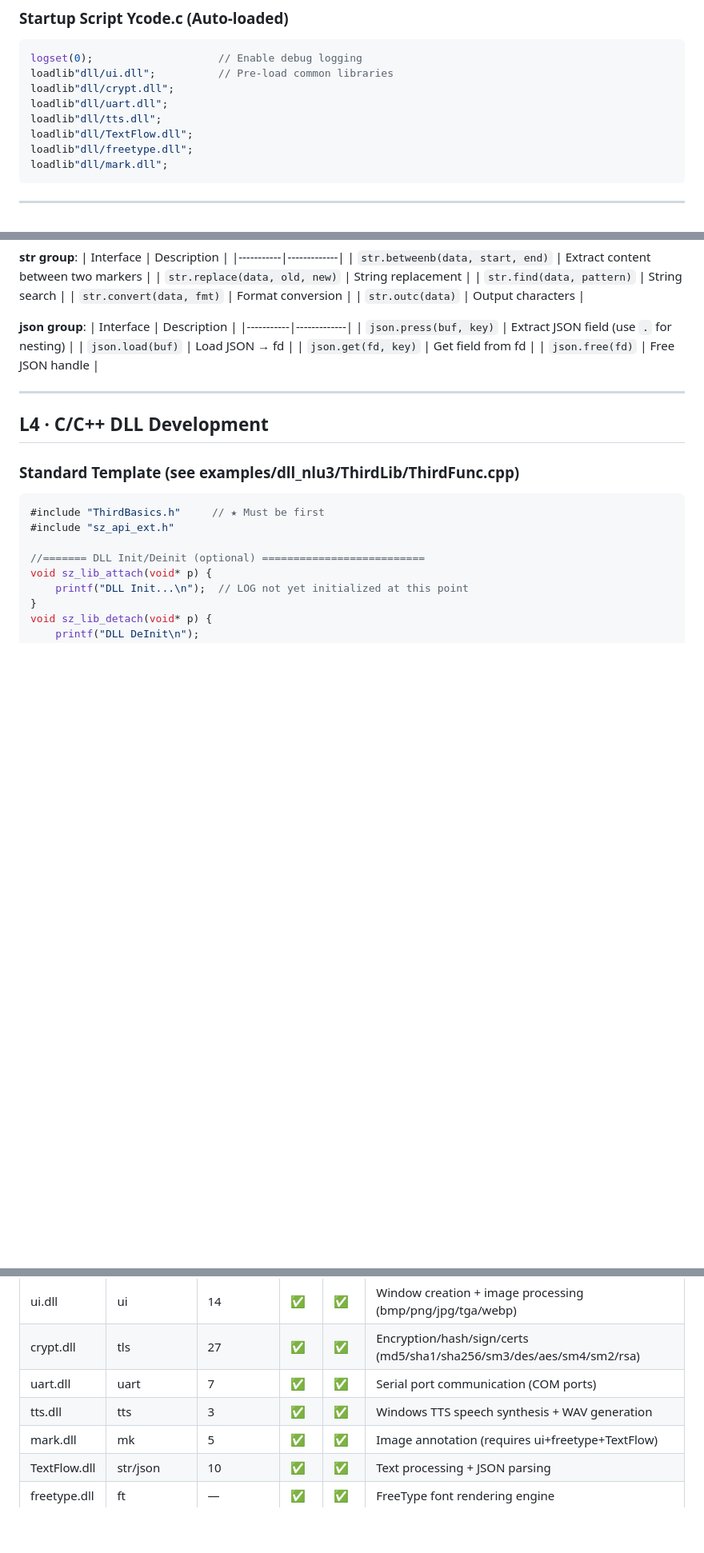
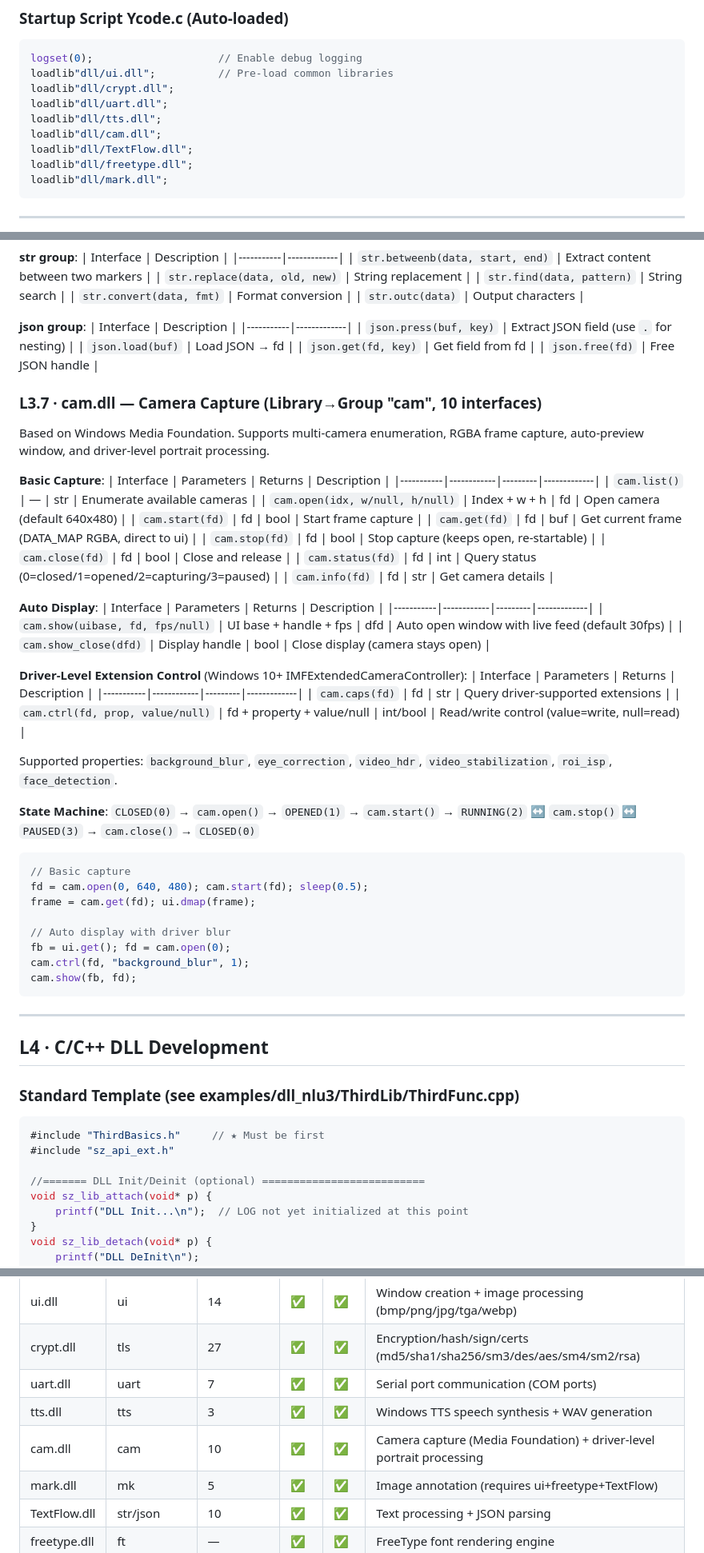
Before and after one commit to zhiye-lang/nlurh, a Markdown page: .claude/skills/nlu.md, 3 parts joined by grey strips. Shown at 80% size. Drawn GitHub-style; blank space fills up the shorter version.

Commit message:
Skill: Synchronously add camera information

````diff
--- a/.claude/skills/nlu.md
+++ b/.claude/skills/nlu.md
@@ -27,6 +27,7 @@ loadlib"dll/ui.dll";          // Pre-load common libraries
 loadlib"dll/crypt.dll";
 loadlib"dll/uart.dll";
 loadlib"dll/tts.dll";
+loadlib"dll/cam.dll";
 loadlib"dll/TextFlow.dll";
 loadlib"dll/freetype.dll";
 loadlib"dll/mark.dll";
@@ -284,6 +285,49 @@ Depends on ui + freetype + TextFlow.
 | `json.get(fd, key)` | Get field from fd |
 | `json.free(fd)` | Free JSON handle |
 
+### L3.7 · cam.dll — Camera Capture (Library→Group "cam", 10 interfaces)
+
+Based on Windows Media Foundation. Supports multi-camera enumeration, RGBA frame capture, auto-preview window, and driver-level portrait processing.
+
+**Basic Capture**:
+| Interface | Parameters | Returns | Description |
+|-----------|------------|---------|-------------|
+| `cam.list()` | — | str | Enumerate available cameras |
+| `cam.open(idx, w/null, h/null)` | Index + w + h | fd | Open camera (default 640x480) |
+| `cam.start(fd)` | fd | bool | Start frame capture |
+| `cam.get(fd)` | fd | buf | Get current frame (DATA_MAP RGBA, direct to ui) |
+| `cam.stop(fd)` | fd | bool | Stop capture (keeps open, re-startable) |
+| `cam.close(fd)` | fd | bool | Close and release |
+| `cam.status(fd)` | fd | int | Query status (0=closed/1=opened/2=capturing/3=paused) |
+| `cam.info(fd)` | fd | str | Get camera details |
+
+**Auto Display**:
+| Interface | Parameters | Returns | Description |
+|-----------|------------|---------|-------------|
+| `cam.show(uibase, fd, fps/null)` | UI base + handle + fps | dfd | Auto open window with live feed (default 30fps) |
+| `cam.show_close(dfd)` | Display handle | bool | Close display (camera stays open) |
+
+**Driver-Level Extension Control** (Windows 10+ IMFExtendedCameraController):
+| Interface | Parameters | Returns | Description |
+|-----------|------------|---------|-------------|
+| `cam.caps(fd)` | fd | str | Query driver-supported extensions |
+| `cam.ctrl(fd, prop, value/null)` | fd + property + value/null | int/bool | Read/write control (value=write, null=read) |
+
+Supported properties: `background_blur`, `eye_correction`, `video_hdr`, `video_stabilization`, `roi_isp`, `face_detection`.
+
+**State Machine**: `CLOSED(0)` → `cam.open()` → `OPENED(1)` → `cam.start()` → `RUNNING(2)` ↔ `cam.stop()` ↔ `PAUSED(3)` → `cam.close()` → `CLOSED(0)`
+
+```c
+// Basic capture
+fd = cam.open(0, 640, 480); cam.start(fd); sleep(0.5);
+frame = cam.get(fd); ui.dmap(frame);
+
+// Auto display with driver blur
+fb = ui.get(); fd = cam.open(0);
+cam.ctrl(fd, "background_blur", 1);
+cam.show(fb, fd);
+```
+
 ---
 
 ## L4 · C/C++ DLL Development
@@ -501,6 +545,7 @@ cd nlu_run_64bit && ./_zhiye.exe 1234 Ycode.c
 | crypt.dll | tls | 27 | ✅ | ✅ | Encryption/hash/sign/certs (md5/sha1/sha256/sm3/des/aes/sm4/sm2/rsa) |
 | uart.dll | uart | 7 | ✅ | ✅ | Serial port communication (COM ports) |
 | tts.dll | tts | 3 | ✅ | ✅ | Windows TTS speech synthesis + WAV generation |
+| cam.dll | cam | 10 | ✅ | ✅ | Camera capture (Media Foundation) + driver-level portrait processing |
 | mark.dll | mk | 5 | ✅ | ✅ | Image annotation (requires ui+freetype+TextFlow) |
 | TextFlow.dll | str/json | 10 | ✅ | ✅ | Text processing + JSON parsing |
 | freetype.dll | ft | — | ✅ | ✅ | FreeType font rendering engine |
````
Also changed, not shown: 1 other file.
